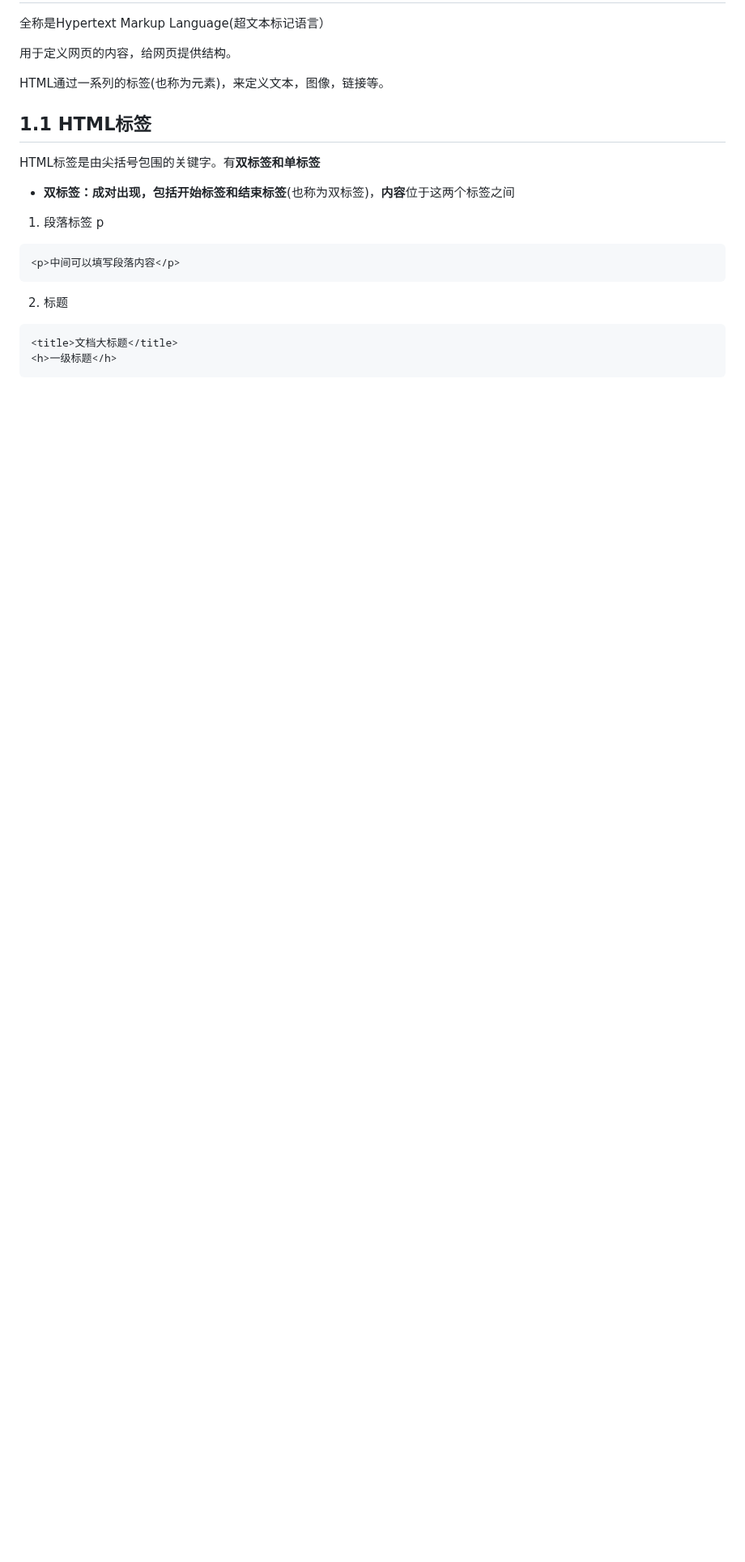
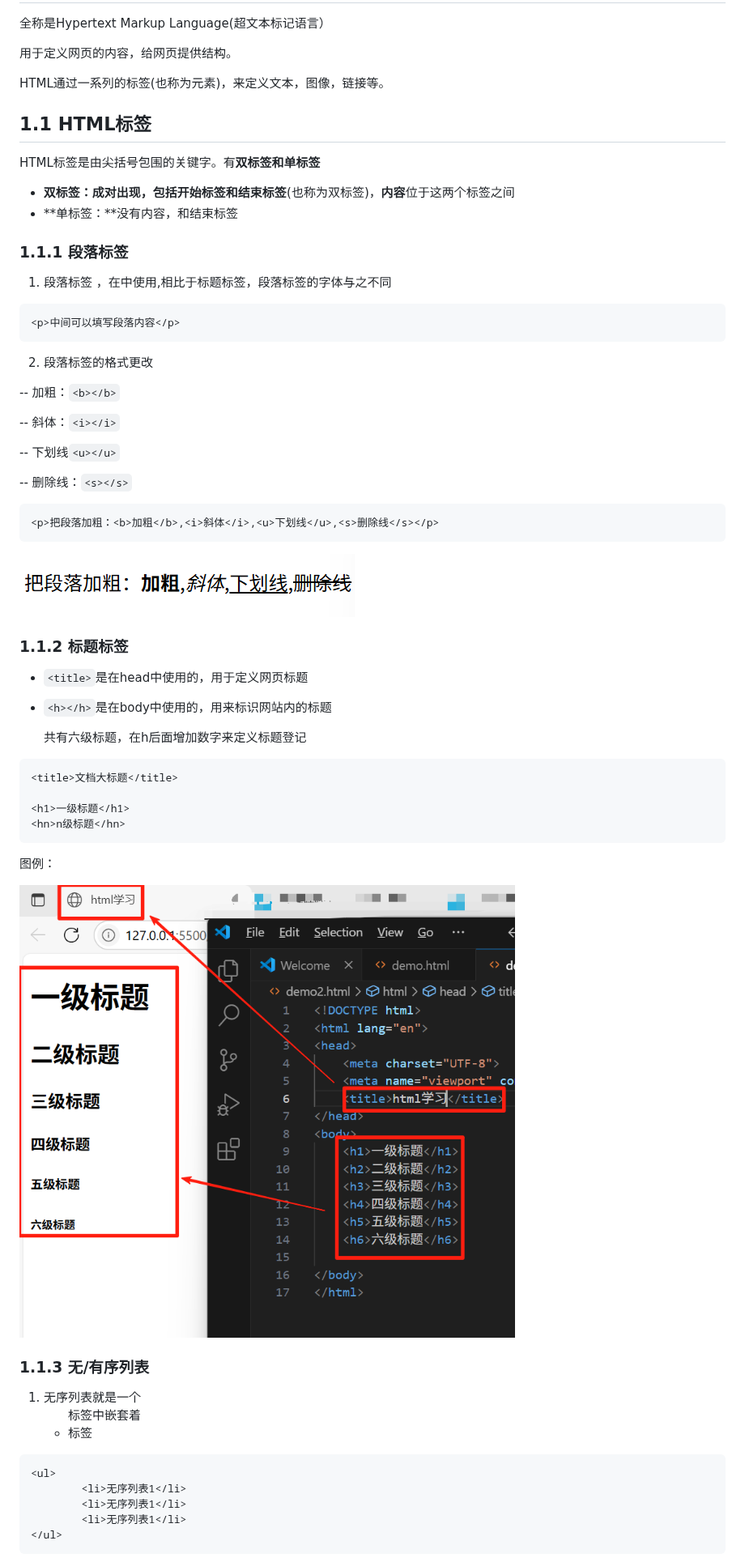
Before and after one commit to missan-carell/note, a Markdown page: Web.md, the part around one of its changes. Shown at 81% size. GitHub-like rendering; pictures changed too: .assets/image-20250529200326073.png (added), .assets/image-20250529201828017.png (added); blank space fills up the shorter version.

````diff
--- a/Web.md
+++ b/Web.md
@@ -47,16 +47,60 @@ HTML通过一系列的标签(也称为元素)，来定义文本，图像，链
 HTML标签是由尖括号包围的关键字。有**双标签和单标签**
 
 - **双标签：**成对出现，包括**开始标签和结束标签**(也称为双标签)，**内容**位于这两个标签之间
+- **单标签：**没有内容，和结束标签
 
-1. 段落标签 p
+### 1.1.1 段落标签
+
+1. 段落标签 ，在<body>中使用,相比于标题标签，段落标签的字体与之不同
 
 ```html
 <p>中间可以填写段落内容</p>
 ```
 
-2. 标题
+2. 段落标签的格式更改
+
+-- 加粗：`<b></b>`
+
+ -- 斜体：`<i></i>`
+
+ -- 下划线`<u></u>`
+
+-- 删除线：`<s></s>`
+
+```html
+<p>把段落加粗：<b>加粗</b>,<i>斜体</i>,<u>下划线</u>,<s>删除线</s></p>
+```
+
+![image-20250529201828017](./.assets/image-20250529201828017.png)
+
+### 1.1.2 标题标签
+
+- `<title>`是在head中使用的，用于定义网页标题
+
+- `<h></h>`是在body中使用的，用来标识网站内的标题
+
+  共有六级标题，在h后面增加数字来定义标题登记
 
 ```html
 <title>文档大标题</title>
-<h>一级标题</h>
+
+<h1>一级标题</h1>
+<hn>n级标题</hn>
 ```
+
+图例：
+
+<img src="./.assets/image-20250529200326073.png" alt="image-20250529200326073" style="zoom:50%;" />
+
+### 1.1.3 无/有序列表
+
+1. 无序列表就是一个<ul>标签中嵌套着<li>标签
+
+```html
+<ul>
+        <li>无序列表1</li>
+        <li>无序列表1</li>
+        <li>无序列表1</li>
+</ul>
+```
+
````
Also changed, not shown: other parts of Web.md (+61 -2 lines), .assets/image-20250529200126307.png (added), .assets/image-20250529202316751.png (added), .assets/image-20250529202605847.png (added), .assets/image-20250529204305762.png (added).
